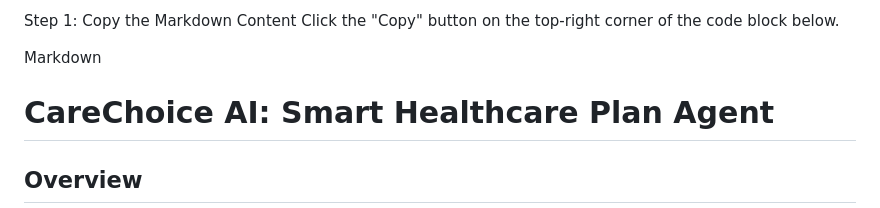
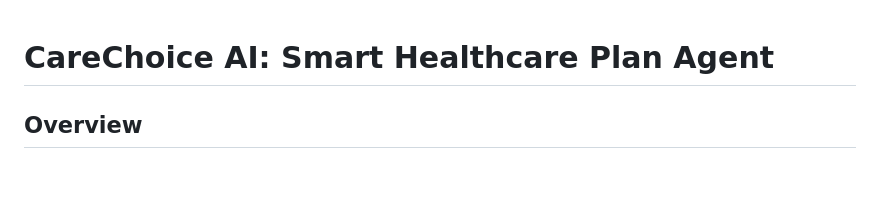
Before and after one commit to SRID45/carechoice_ai_kaggle, a Markdown page: README.md, the part around the change. Drawn GitHub-style; blank space fills up the shorter version.

```diff
--- a/README.md
+++ b/README.md
@@ -1,7 +1,4 @@
-Step 1: Copy the Markdown Content
-Click the "Copy" button on the top-right corner of the code block below.
 
-Markdown
 # CareChoice AI: Smart Healthcare Plan Agent
 
 ## Overview
```
